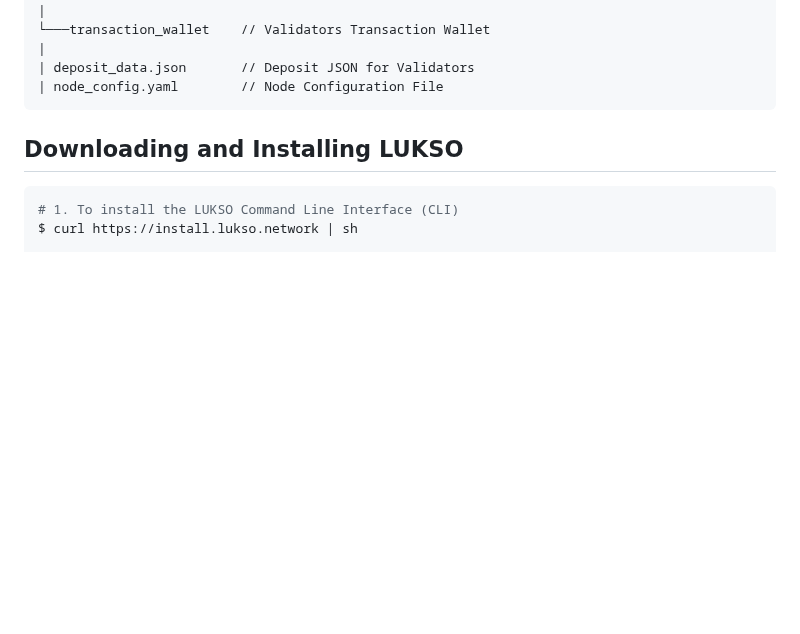
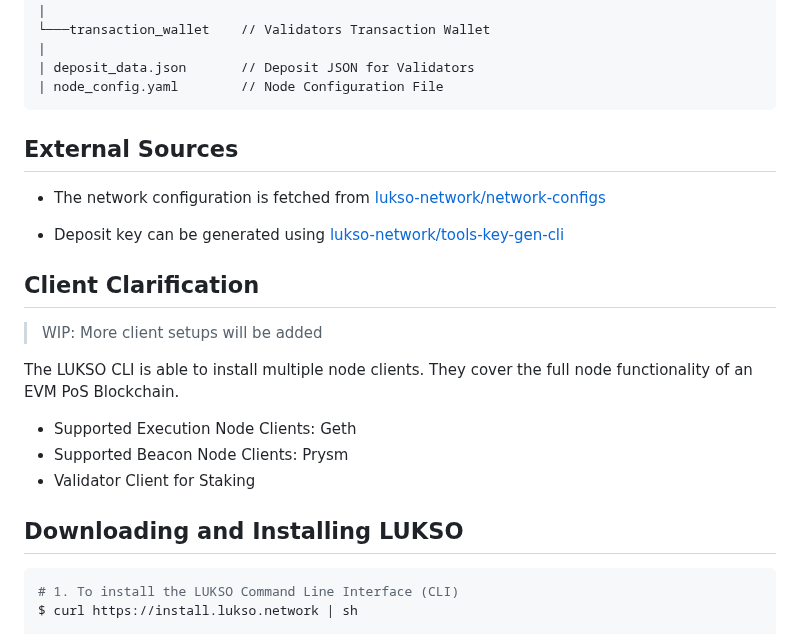
Before and after one commit to lukso-network/tools-lukso-cli, a Markdown page: README.md, the part around the change. GitHub-like rendering; blank space fills up the shorter version.

Commit message:
feat: add repo and client clarification

````diff
--- a/README.md
+++ b/README.md
@@ -71,6 +71,23 @@ lukso-node
 | deposit_data.json       // Deposit JSON for Validators
 | node_config.yaml        // Node Configuration File
 ```
+
+## External Sources
+
+- The network configuration is fetched from [lukso-network/network-configs](https://github.com/lukso-network/network-configs)
+
+- Deposit key can be generated using [lukso-network/tools-key-gen-cli](https://github.com/lukso-network/tools-key-gen-cli)
+
+## Client Clarification
+
+> WIP: More client setups will be added
+
+The LUKSO CLI is able to install multiple node clients.
+They cover the full node functionality of an EVM PoS Blockchain.
+
+- Supported Execution Node Clients: Geth
+- Supported Beacon Node Clients: Prysm
+- Validator Client for Staking
 
 ## Downloading and Installing LUKSO
 
````
